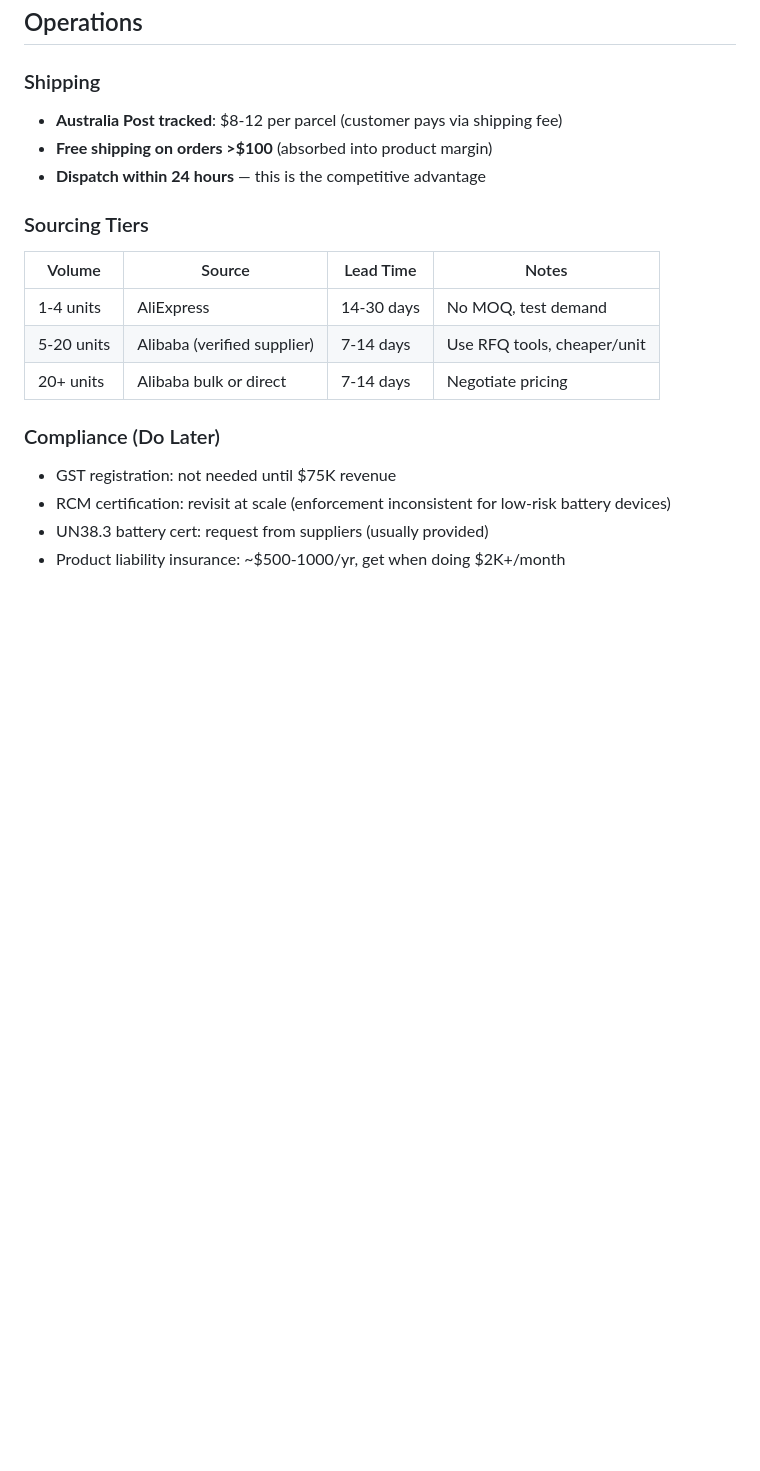
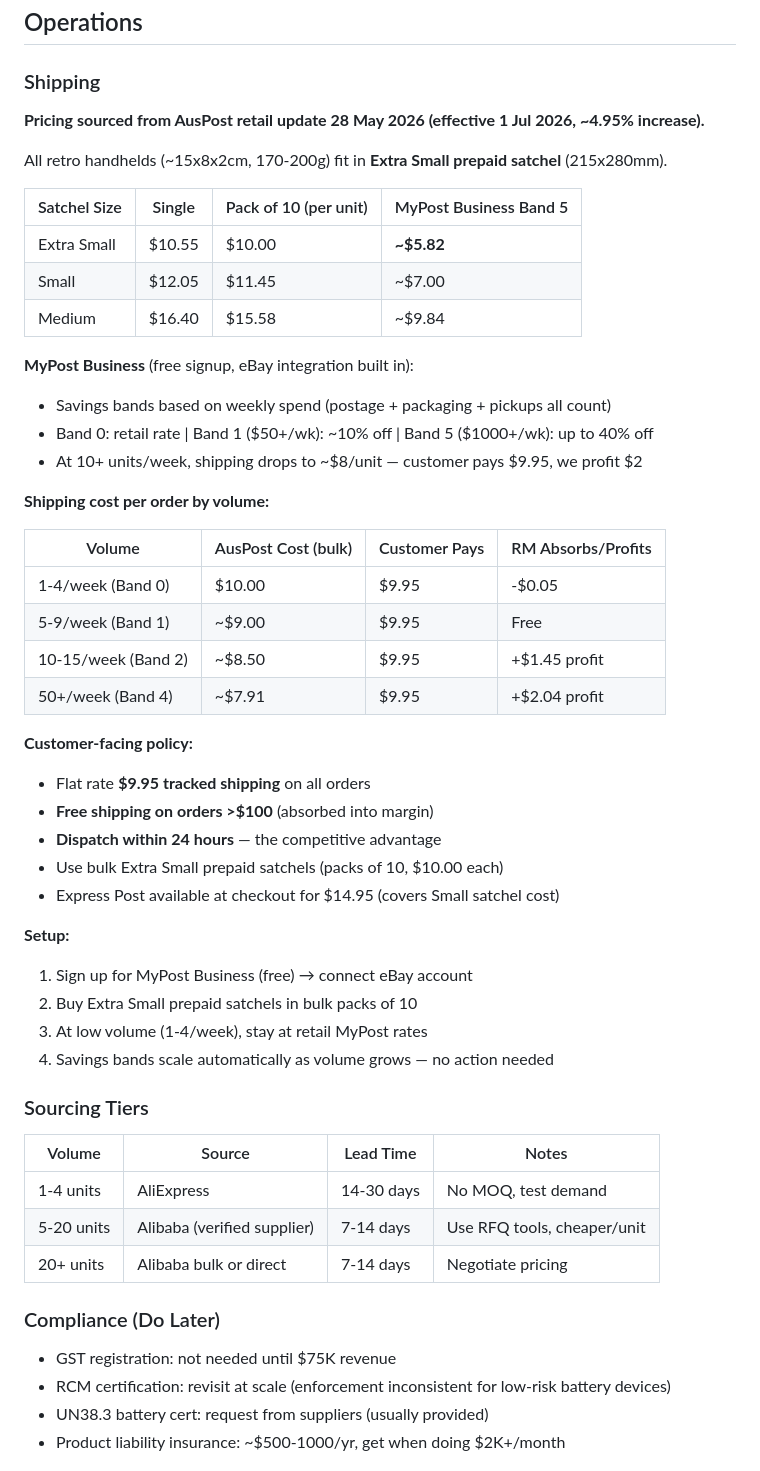
Before and after one commit to slothitude/retromonkey, a Markdown page: BUSINESS_PLAN.md, the part around one of its changes. Drawn GitHub-style; blank space fills up the shorter version.

```diff
--- a/BUSINESS_PLAN.md
+++ b/BUSINESS_PLAN.md
@@ -151,9 +151,42 @@ Target: **8 products** total. Don't overextend — stay focused on what sells.
 
 ### Shipping
 
-- **Australia Post tracked**: $8-12 per parcel (customer pays via shipping fee)
-- **Free shipping on orders >$100** (absorbed into product margin)
-- **Dispatch within 24 hours** — this is the competitive advantage
+**Pricing sourced from AusPost retail update 28 May 2026 (effective 1 Jul 2026, ~4.95% increase).**
+
+All retro handhelds (~15x8x2cm, 170-200g) fit in **Extra Small prepaid satchel** (215x280mm).
+
+| Satchel Size | Single | Pack of 10 (per unit) | MyPost Business Band 5 |
+|-------------|--------|----------------------|----------------------|
+| Extra Small | $10.55 | $10.00 | **~$5.82** |
+| Small | $12.05 | $11.45 | ~$7.00 |
+| Medium | $16.40 | $15.58 | ~$9.84 |
+
+**MyPost Business** (free signup, eBay integration built in):
+- Savings bands based on weekly spend (postage + packaging + pickups all count)
+- Band 0: retail rate | Band 1 ($50+/wk): ~10% off | Band 5 ($1000+/wk): up to 40% off
+- At 10+ units/week, shipping drops to ~$8/unit — customer pays $9.95, we profit $2
+
+**Shipping cost per order by volume:**
+
+| Volume | AusPost Cost (bulk) | Customer Pays | RM Absorbs/Profits |
+|--------|---------------------|---------------|-------------------|
+| 1-4/week (Band 0) | $10.00 | $9.95 | -$0.05 |
+| 5-9/week (Band 1) | ~$9.00 | $9.95 | Free |
+| 10-15/week (Band 2) | ~$8.50 | $9.95 | +$1.45 profit |
+| 50+/week (Band 4) | ~$7.91 | $9.95 | +$2.04 profit |
+
+**Customer-facing policy:**
+- Flat rate **$9.95 tracked shipping** on all orders
+- **Free shipping on orders >$100** (absorbed into margin)
+- **Dispatch within 24 hours** — the competitive advantage
+- Use bulk Extra Small prepaid satchels (packs of 10, $10.00 each)
+- Express Post available at checkout for $14.95 (covers Small satchel cost)
+
+**Setup:**
+1. Sign up for MyPost Business (free) → connect eBay account
+2. Buy Extra Small prepaid satchels in bulk packs of 10
+3. At low volume (1-4/week), stay at retail MyPost rates
+4. Savings bands scale automatically as volume grows — no action needed
 
 ### Sourcing Tiers
 
```
Also changed, not shown: other parts of BUSINESS_PLAN.md (+18 -19 lines).
